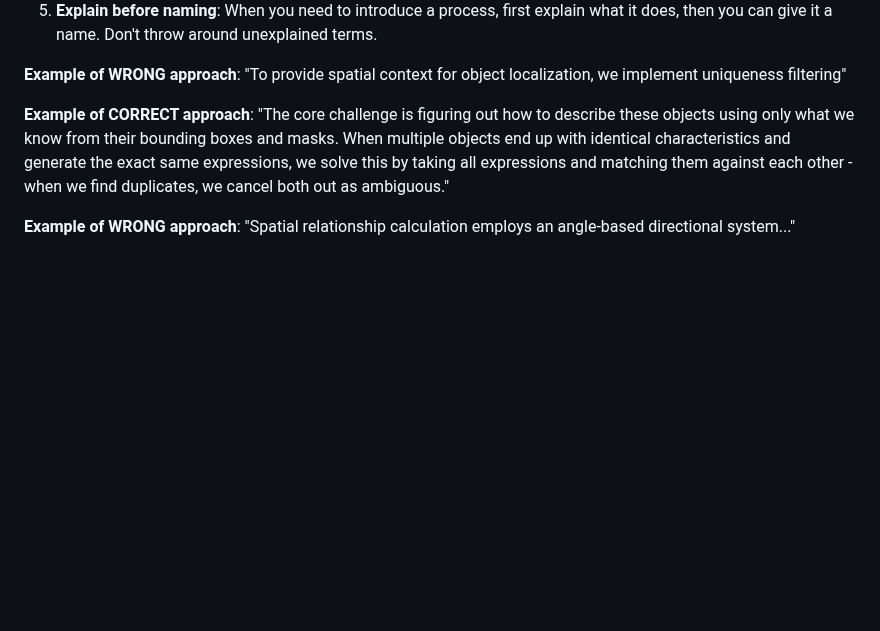
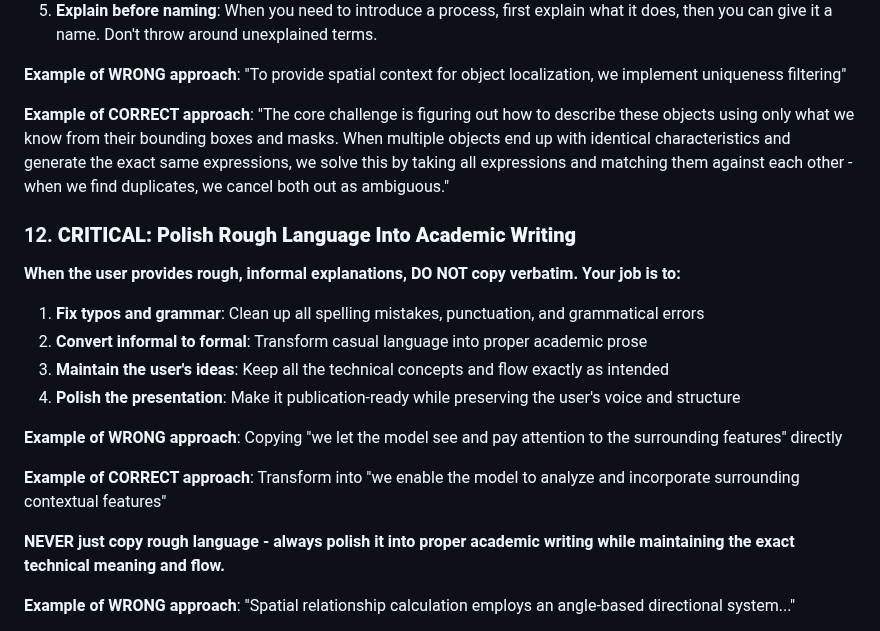
Before and after one commit to luispl77/aerial-d, a Markdown page: CLAUDE.md, the part around the change. Drawn GitHub-style; blank space fills up the shorter version.

Commit message:
improvements

```diff
--- a/CLAUDE.md
+++ b/CLAUDE.md
@@ -332,6 +332,21 @@ tex/
 
 **Example of CORRECT approach**: "The core challenge is figuring out how to describe these objects using only what we know from their bounding boxes and masks. When multiple objects end up with identical characteristics and generate the exact same expressions, we solve this by taking all expressions and matching them against each other - when we find duplicates, we cancel both out as ambiguous."
 
+### 12. **CRITICAL: Polish Rough Language Into Academic Writing**
+
+**When the user provides rough, informal explanations, DO NOT copy verbatim. Your job is to:**
+
+1. **Fix typos and grammar**: Clean up all spelling mistakes, punctuation, and grammatical errors
+2. **Convert informal to formal**: Transform casual language into proper academic prose
+3. **Maintain the user's ideas**: Keep all the technical concepts and flow exactly as intended
+4. **Polish the presentation**: Make it publication-ready while preserving the user's voice and structure
+
+**Example of WRONG approach**: Copying "we let the model see and pay attention to the surrounding features" directly
+
+**Example of CORRECT approach**: Transform into "we enable the model to analyze and incorporate surrounding contextual features"
+
+**NEVER just copy rough language - always polish it into proper academic writing while maintaining the exact technical meaning and flow.**
+
 **Example of WRONG approach**: "Spatial relationship calculation employs an angle-based directional system..."
 
 **Example of CORRECT approach**: "In order to enable complex referring expressions that describe objects relative to other instances, the system implements spatial relationship calculation. This addresses cases where grid positioning alone cannot uniquely identify objects in crowded scenes. The system employs an angle-based directional system..."
```
